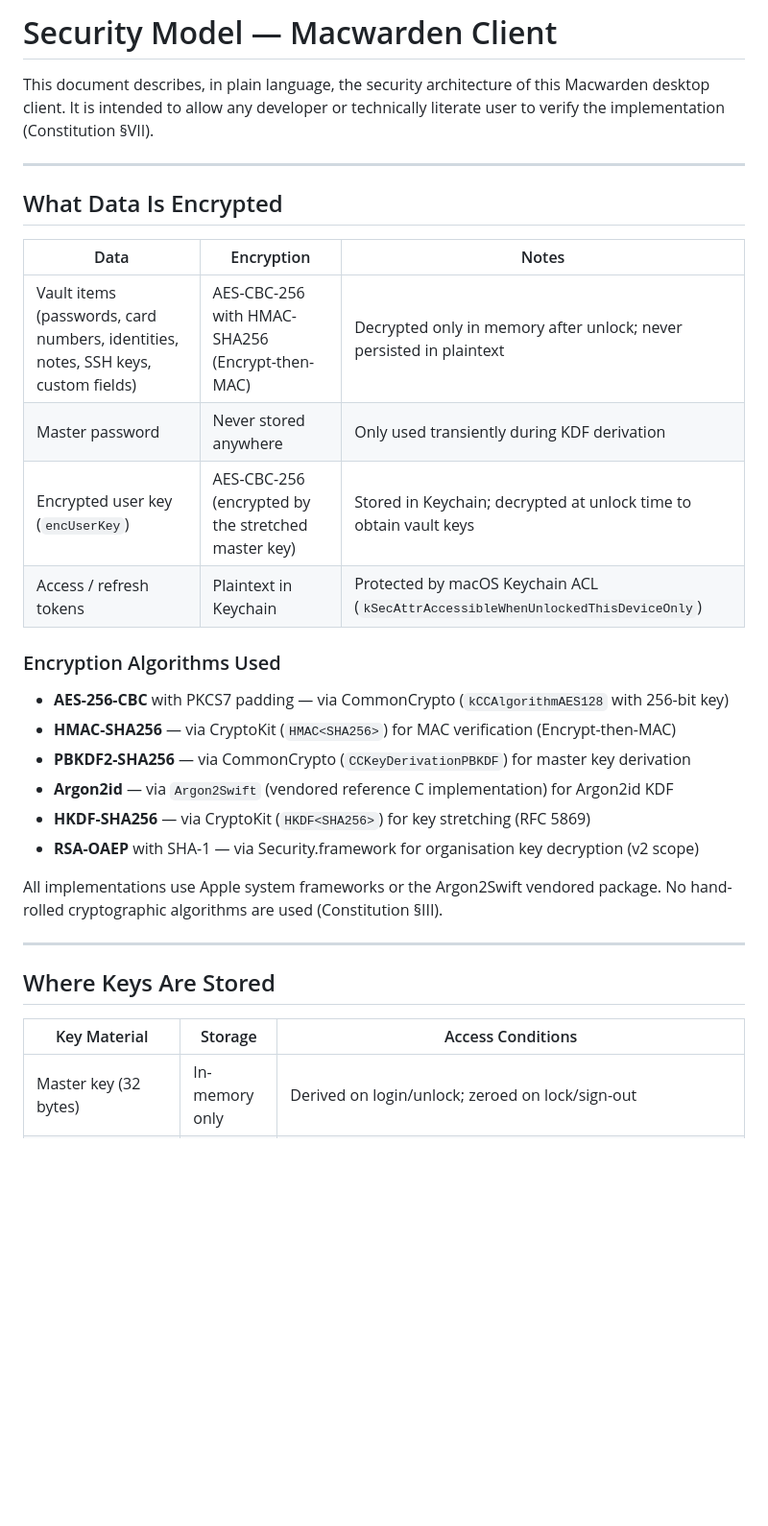
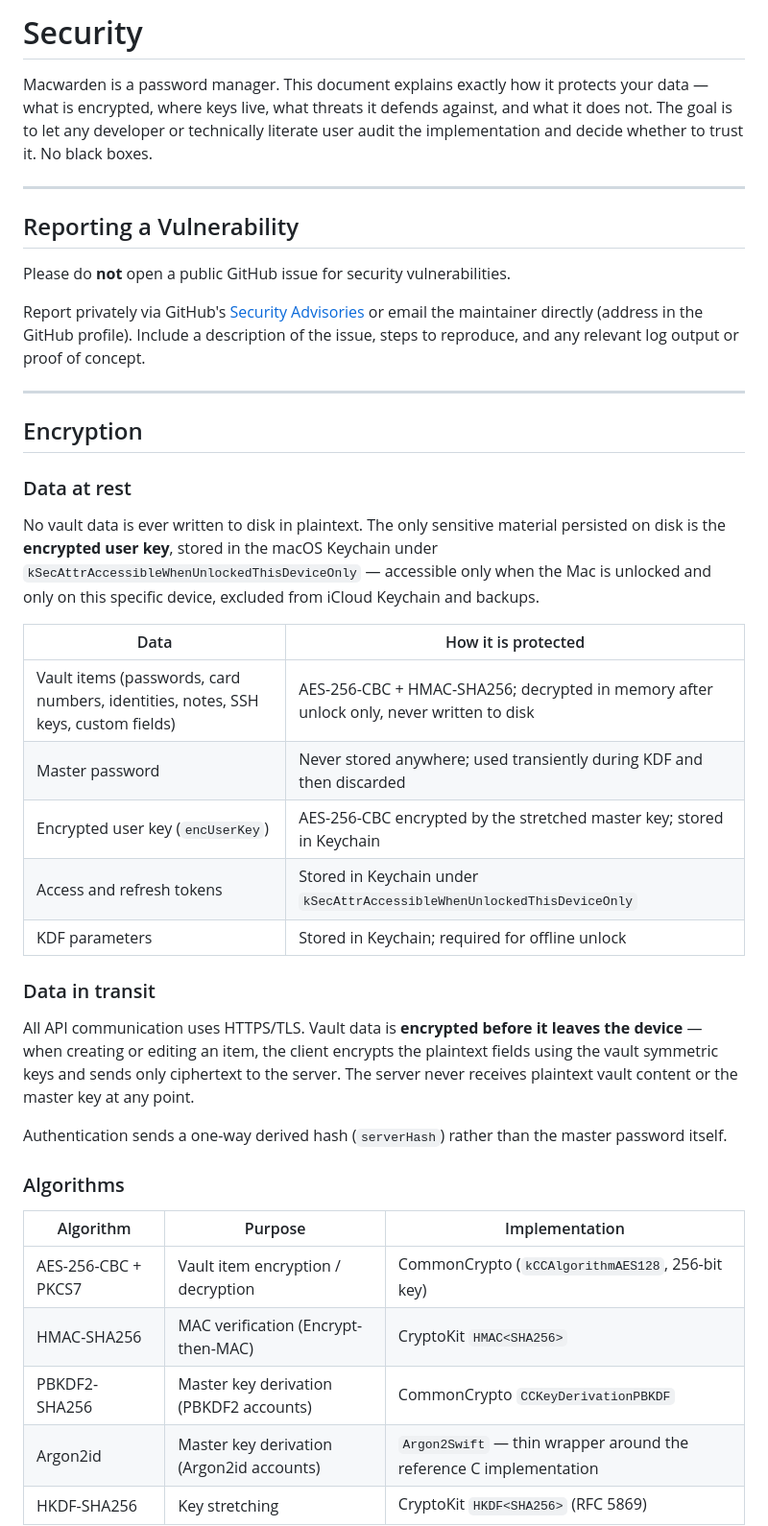
Before and after one commit to b0x42/prizm, a Markdown page: SECURITY.md, the part around one of its changes. Shown at 96% size. Rendered like a GitHub page; blank space fills up the shorter version.

```diff
--- a/SECURITY.md
+++ b/SECURITY.md
@@ -1,36 +1,56 @@
-# Security Model — Macwarden Client
+# Security
 
-This document describes, in plain language, the security architecture of this
-Macwarden desktop client. It is intended to allow any developer or
-technically literate user to verify the implementation (Constitution §VII).
+Macwarden is a password manager. This document explains exactly how it protects your
+data — what is encrypted, where keys live, what threats it defends against, and what
+it does not. The goal is to let any developer or technically literate user audit the
+implementation and decide whether to trust it. No black boxes.
 
 ---
 
-## What Data Is Encrypted
+## Reporting a Vulnerability
 
-| Data | Encryption | Notes |
-|------|-----------|-------|
-| Vault items (passwords, card numbers, identities, notes, SSH keys, custom fields) | AES-CBC-256 with HMAC-SHA256 (Encrypt-then-MAC) | Decrypted only in memory after unlock; never persisted in plaintext |
-| Master password | Never stored anywhere | Only used transiently during KDF derivation |
-| Encrypted user key (`encUserKey`) | AES-CBC-256 (encrypted by the stretched master key) | Stored in Keychain; decrypted at unlock time to obtain vault keys |
-| Access / refresh tokens | Plaintext in Keychain | Protected by macOS Keychain ACL (`kSecAttrAccessibleWhenUnlockedThisDeviceOnly`) |
+Please do **not** open a public GitHub issue for security vulnerabilities.
 
-### Encryption Algorithms Used
-
-- **AES-256-CBC** with PKCS7 padding — via CommonCrypto (`kCCAlgorithmAES128` with 256-bit key)
-- **HMAC-SHA256** — via CryptoKit (`HMAC<SHA256>`) for MAC verification (Encrypt-then-MAC)
-- **PBKDF2-SHA256** — via CommonCrypto (`CCKeyDerivationPBKDF`) for master key derivation
-- **Argon2id** — via `Argon2Swift` (vendored reference C implementation) for Argon2id KDF
-- **HKDF-SHA256** — via CryptoKit (`HKDF<SHA256>`) for key stretching (RFC 5869)
-- **RSA-OAEP** with SHA-1 — via Security.framework for organisation key decryption (v2 scope)
-
-All implementations use Apple system frameworks or the Argon2Swift vendored
-package. No hand-rolled cryptographic algorithms are used (Constitution §III).
+Report privately via GitHub's [Security Advisories](https://github.com/b0x42/macwarden/security/advisories/new)
+or email the maintainer directly (address in the GitHub profile). Include a description
+of the issue, steps to reproduce, and any relevant log output or proof of concept.
 
 ---
 
-## Where Keys Are Stored
+## Encryption
 
-| Key Material | Storage | Access Conditions |
-|-------------|---------|-------------------|
-| Master key (32 bytes) | In-memory only | Derived on login/unlock; zeroed on lock/sign-out |
+### Data at rest
+
+No vault data is ever written to disk in plaintext. The only sensitive material
+persisted on disk is the **encrypted user key**, stored in the macOS Keychain under
+`kSecAttrAccessibleWhenUnlockedThisDeviceOnly` — accessible only when the Mac is
+unlocked and only on this specific device, excluded from iCloud Keychain and backups.
+
+| Data | How it is protected |
+|------|---------------------|
+| Vault items (passwords, card numbers, identities, notes, SSH keys, custom fields) | AES-256-CBC + HMAC-SHA256; decrypted in memory after unlock only, never written to disk |
+| Master password | Never stored anywhere; used transiently during KDF and then discarded |
+| Encrypted user key (`encUserKey`) | AES-256-CBC encrypted by the stretched master key; stored in Keychain |
+| Access and refresh tokens | Stored in Keychain under `kSecAttrAccessibleWhenUnlockedThisDeviceOnly` |
+| KDF parameters | Stored in Keychain; required for offline unlock |
+
+### Data in transit
+
+All API communication uses HTTPS/TLS. Vault data is **encrypted before it leaves the
+device** — when creating or editing an item, the client encrypts the plaintext fields
+using the vault symmetric keys and sends only ciphertext to the server. The server
+never receives plaintext vault content or the master key at any point.
+
+Authentication sends a one-way derived hash (`serverHash`) rather than the master
+password itself.
+
+### Algorithms
+
+| Algorithm | Purpose | Implementation |
+|-----------|---------|----------------|
+| AES-256-CBC + PKCS7 | Vault item encryption / decryption | CommonCrypto (`kCCAlgorithmAES128`, 256-bit key) |
+| HMAC-SHA256 | MAC verification (Encrypt-then-MAC) | CryptoKit `HMAC<SHA256>` |
+| PBKDF2-SHA256 | Master key derivation (PBKDF2 accounts) | CommonCrypto `CCKeyDerivationPBKDF` |
+| Argon2id | Master key derivation (Argon2id accounts) | `Argon2Swift` — thin wrapper around the reference C implementation |
+| HKDF-SHA256 | Key stretching | CryptoKit `HKDF<SHA256>` (RFC 5869) |
+
```
Also changed, not shown: other parts of SECURITY.md (+63 -34 lines).
